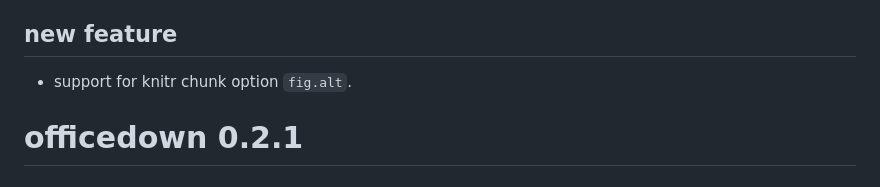
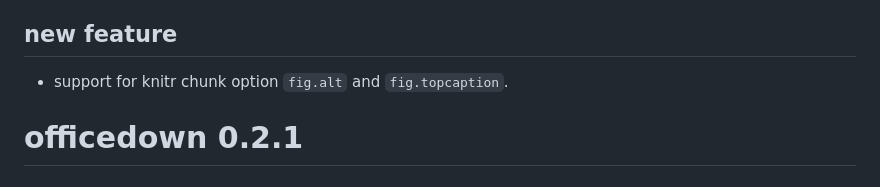
Before and after one commit to davidgohel/officedown, a Markdown page: NEWS.md, the part around the change. GitHub-like rendering.

```diff
--- a/NEWS.md
+++ b/NEWS.md
@@ -7,7 +7,7 @@ used to avoid sections numbered twice.
 
 ## new feature
 
-* support for knitr chunk option `fig.alt`.
+* support for knitr chunk option `fig.alt` and `fig.topcaption`.
 
 # officedown 0.2.1
 
```
Also changed, not shown: README.md (+14 -2 lines), man/figures/README-bookdown.png, 1 other file.
